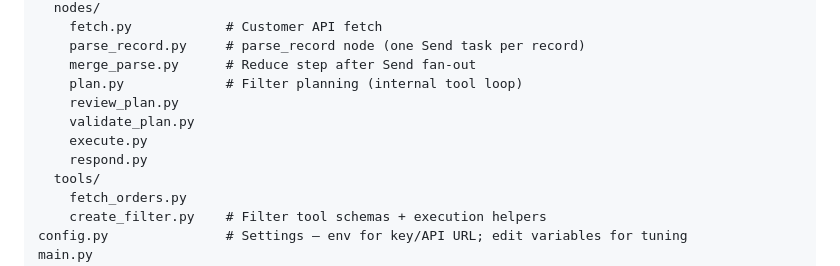
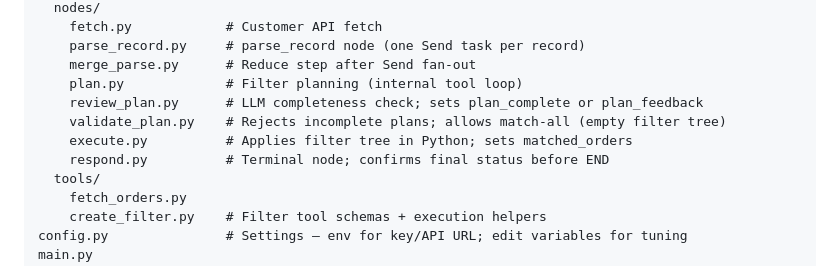
Before and after one commit to dapak2002/raft-demo, a Markdown page: README.md, the part around the change. GitHub-like rendering.

Commit message:
Documentation Update Pt. 2

```diff
--- a/README.md
+++ b/README.md
@@ -244,10 +244,10 @@ agent/
     parse_record.py     # parse_record node (one Send task per record)
     merge_parse.py      # Reduce step after Send fan-out
     plan.py             # Filter planning (internal tool loop)
-    review_plan.py
-    validate_plan.py
-    execute.py
-    respond.py
+    review_plan.py      # LLM completeness check; sets plan_complete or plan_feedback
+    validate_plan.py    # Rejects incomplete plans; allows match-all (empty filter tree)
+    execute.py          # Applies filter tree in Python; sets matched_orders
+    respond.py          # Terminal node; confirms final status before END
   tools/
     fetch_orders.py
     create_filter.py    # Filter tool schemas + execution helpers
```
